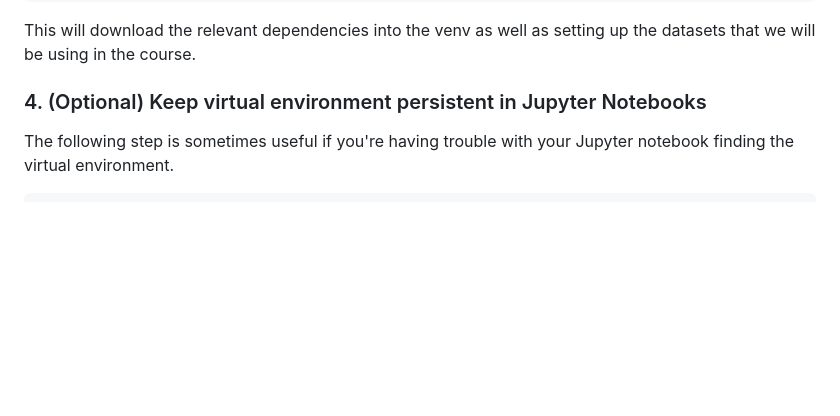
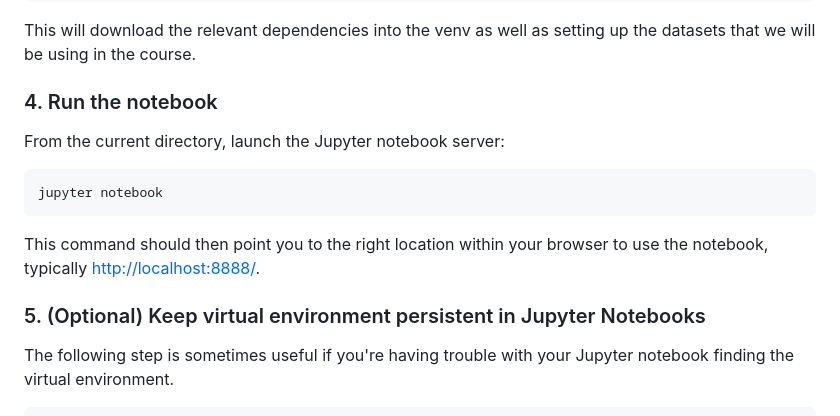
Before and after one commit to Cambridge-ICCS/practical-ml-with-pytorch, a Markdown page: README.md, the part around the change. Rendered like a GitHub page; blank space fills up the shorter version.

Commit message:
add jupyter notebook command

````diff
--- a/README.md
+++ b/README.md
@@ -131,7 +131,15 @@ pip install .
 ```
 This will download the relevant dependencies into the venv as well as setting up the datasets that we will be using in the course.
 
-### 4. (Optional) Keep virtual environment persistent in Jupyter Notebooks
+### 4. Run the notebook
+
+From the current directory, launch the Jupyter notebook server:
+```
+jupyter notebook
+```
+This command should then point you to the right location within your browser to use the notebook, typically [http://localhost:8888/](http://localhost:8888/).
+
+### 5. (Optional) Keep virtual environment persistent in Jupyter Notebooks
 
 The following step is sometimes useful if you're having trouble with your Jupyter notebook finding the virtual environment.
 ```
````
